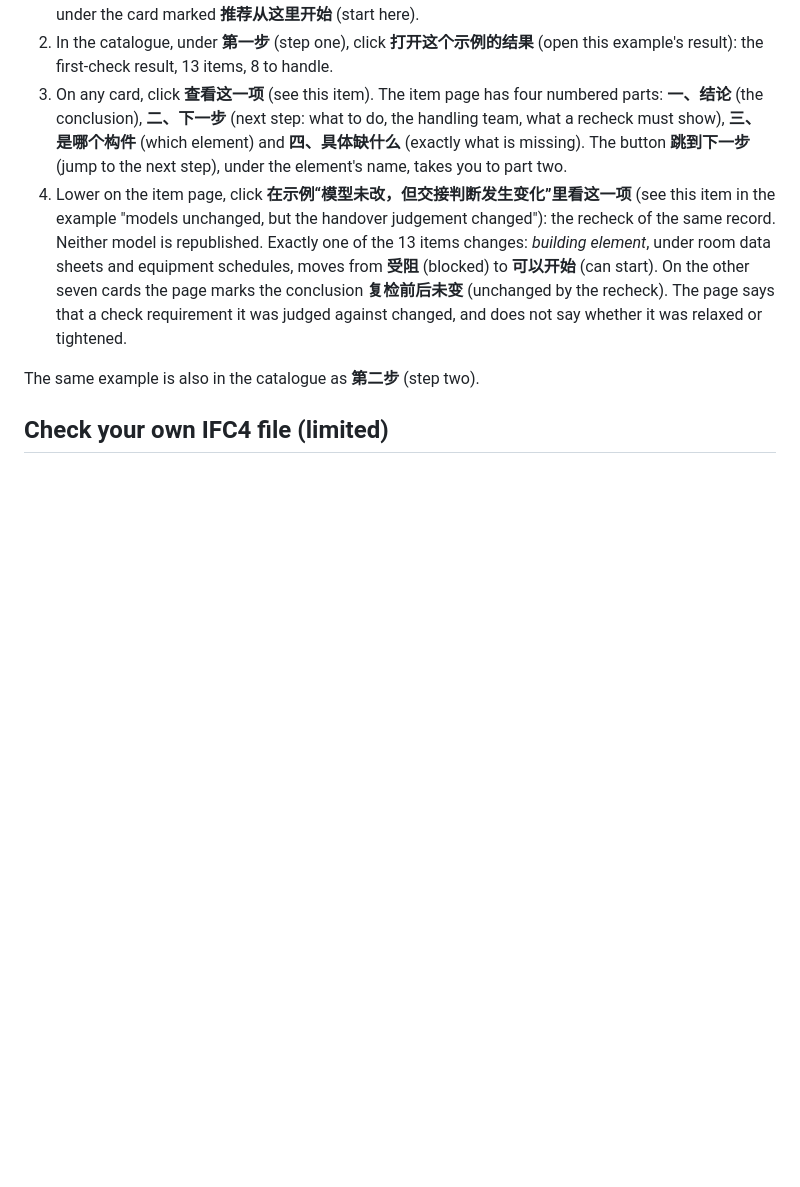
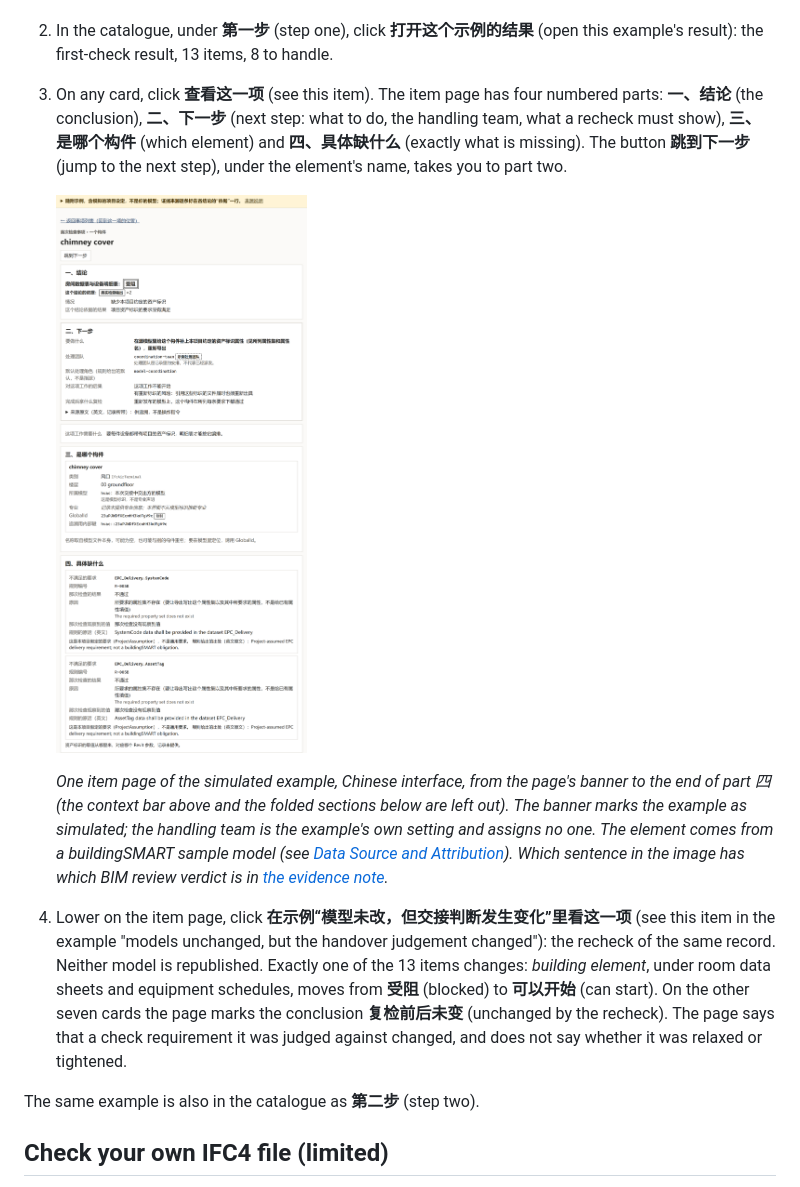
Before and after one commit to EricRoosevelt/epc-digital-delivery-control-tower, a Markdown page: README.md, the part around the change. Drawn GitHub-style; pictures changed too: docs/evidence/doctor-readme-item-page/item-blocked-zh.png (added); blank space fills up the shorter version.

Commit message:
docs: README shows one reviewed item page; BIM verdict files committed (#61)
Adds a full-page screenshot of one first-check item (Chinese interface) to the README, with a block-by-block evidence note; commits BIM's verdict files for #56/#57, the item-page frame wording and the updated #58 review; replaces the private case's identifier in two BIM verdict rows with 受控真实案例.

Co-Authored-By: Claude Opus 5.5 <noreply@anthropic.com>

```diff
--- a/README.md
+++ b/README.md
@@ -73,6 +73,17 @@ the last command. The server changes no file that Git tracks.
    handling team, what a recheck must show), **三、是哪个构件** (which element) and
    **四、具体缺什么** (exactly what is missing). The button **跳到下一步** (jump to the
    next step), under the element's name, takes you to part two.
+
+   ![An item page in the Chinese interface, under a banner saying it is a bundled example with simulated settings: the conclusion 房间数据表与设备明细表：受阻 (blocked) with its basis and situation, part 二、下一步 (what to do, the handling team, the default handling role, what it means for the work, what a recheck must show), part 三 (the element) and part 四 (the requirements that were not met).](docs/evidence/doctor-readme-item-page/item-blocked-zh.png)
+
+   *One item page of the simulated example, Chinese interface, from the page's banner
+   to the end of part 四 (the context bar above and the folded sections below are
+   left out). The banner marks the example as simulated; the handling team is the
+   example's own setting and assigns no one. The element comes from a buildingSMART
+   sample model (see
+   [Data Source and Attribution](#data-source-and-attribution)). Which sentence in the
+   image has which BIM review verdict is in
+   [the evidence note](docs/evidence/doctor-readme-item-page/README.md).*
 4. Lower on the item page, click **在示例“模型未改，但交接判断发生变化”里看这一项**
    (see this item in the example "models unchanged, but the handover judgement
    changed"): the recheck of the same record. Neither model is republished. Exactly
```
Also changed, not shown: 6 other files.
